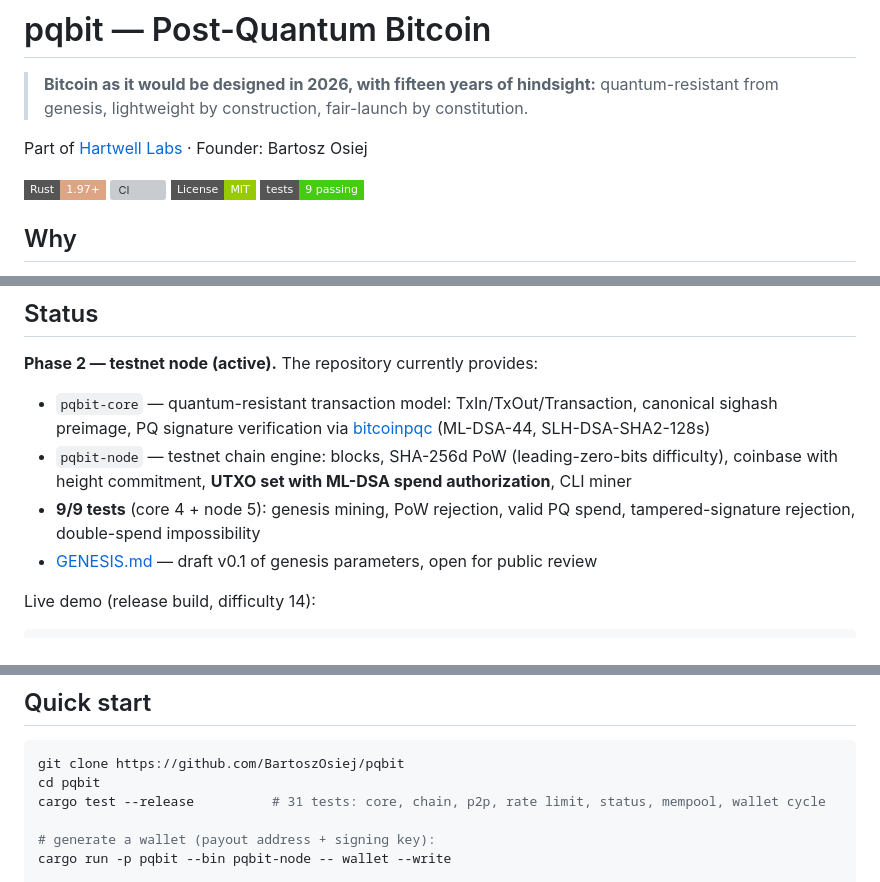
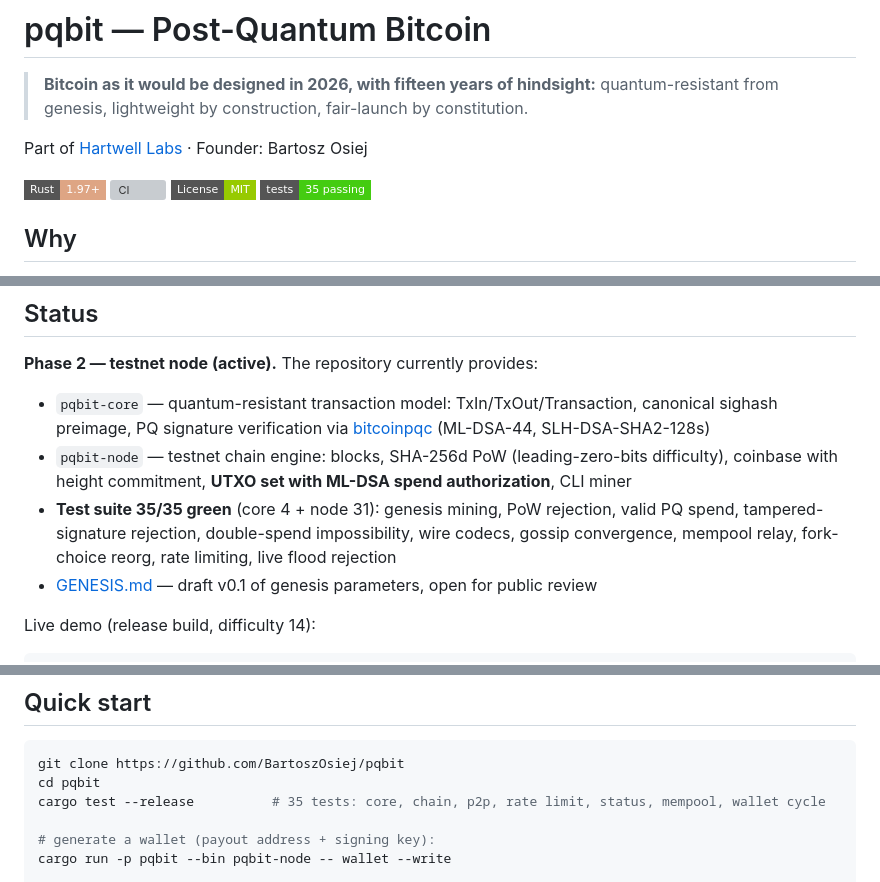
Before and after one commit to BartoszOsiej/pqbit, a Markdown page: README.md, 3 parts joined by grey strips. GitHub-like rendering; badges without logos; grey boxes are pictures that could not be loaded.

Commit message:
docs: test-count truthing — badge & counts updated to 35 (4 core + 31 node), suite enumerated

````diff
--- a/README.md
+++ b/README.md
@@ -8,7 +8,7 @@ Part of [Hartwell Labs](https://bartoszosiej.github.io/) · Founder: Bartosz Osi
 [![Rust](https://img.shields.io/badge/Rust-1.97+-DEA584?style=flat-square&logo=rust)](https://www.rust-lang.org/)
 [![CI](https://github.com/BartoszOsiej/pqbit/actions/workflows/ci.yml/badge.svg)](https://github.com/BartoszOsiej/pqbit/actions/workflows/ci.yml)
 [![License](https://img.shields.io/badge/License-MIT-green?style=flat-square)](LICENSE)
-[![Tests](https://img.shields.io/badge/tests-9%20passing-brightgreen?style=flat-square)](#verification)
+[![Tests](https://img.shields.io/badge/tests-35%20passing-brightgreen?style=flat-square)](#verification)
 
 ## Why
 
@@ -35,7 +35,7 @@ Not "a faster Bitcoin". Not "a better store of value". One thesis, executed clea
 
 - `pqbit-core` — quantum-resistant transaction model: TxIn/TxOut/Transaction, canonical sighash preimage, PQ signature verification via [bitcoinpqc](https://crates.io/crates/bitcoinpqc) (ML-DSA-44, SLH-DSA-SHA2-128s)
 - `pqbit-node` — testnet chain engine: blocks, SHA-256d PoW (leading-zero-bits difficulty), coinbase with height commitment, **UTXO set with ML-DSA spend authorization**, CLI miner
-- **9/9 tests** (core 4 + node 5): genesis mining, PoW rejection, valid PQ spend, tampered-signature rejection, double-spend impossibility
+- **Test suite 35/35 green** (core 4 + node 31): genesis mining, PoW rejection, valid PQ spend, tampered-signature rejection, double-spend impossibility, wire codecs, gossip convergence, mempool relay, fork-choice reorg, rate limiting, live flood rejection
 - [GENESIS.md](GENESIS.md) — draft v0.1 of genesis parameters, open for public review
 
 Live demo (release build, difficulty 14):
@@ -59,7 +59,7 @@ $ pqbit-node mine --blocks 3 --difficulty 14 --reward 50
 ```bash
 git clone https://github.com/BartoszOsiej/pqbit
 cd pqbit
-cargo test --release          # 31 tests: core, chain, p2p, rate limit, status, mempool, wallet cycle
+cargo test --release          # 35 tests: core, chain, p2p, rate limit, status, mempool, wallet cycle
 
 # generate a wallet (payout address + signing key):
 cargo run -p pqbit --bin pqbit-node -- wallet --write
````
Also changed, not shown: other parts of README.md (+1 -1 lines).
